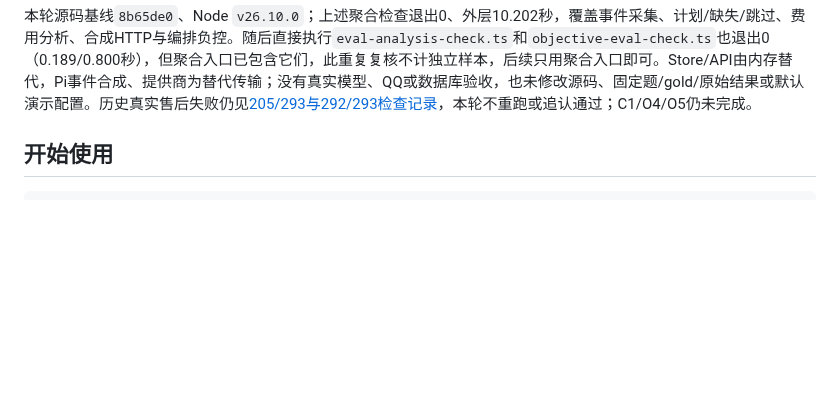
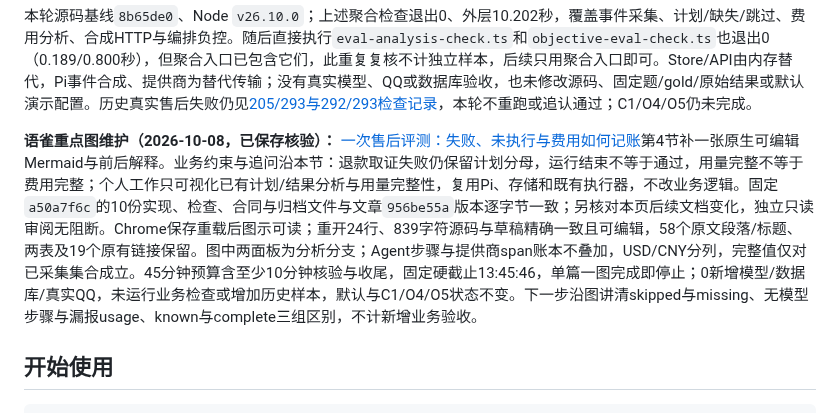
Before and after one commit to erha1499/dave-agent, a Markdown page: docs/evaluation.md, the part around the change. GitHub-like rendering; blank space fills up the shorter version.

Commit message:
docs: record editable evaluation denominator and cost diagram

````diff
--- a/docs/evaluation.md
+++ b/docs/evaluation.md
@@ -57,6 +57,8 @@ node scripts/eval-check.ts
 ```
 
 本轮源码基线`8b65de0`、Node `v26.10.0`；上述聚合检查退出0、外层10.202秒，覆盖事件采集、计划/缺失/跳过、费用分析、合成HTTP与编排负控。随后直接执行`eval-analysis-check.ts`和`objective-eval-check.ts`也退出0（0.189/0.800秒），但聚合入口已包含它们，此重复复核不计独立样本，后续只用聚合入口即可。Store/API由内存替代，Pi事件合成、提供商为替代传输；没有真实模型、QQ或数据库验收，也未修改源码、固定题/gold/原始结果或默认演示配置。历史真实售后失败仍见[205/293与292/293检查记录](./objective-evaluation-results.md)，本轮不重跑或追认通过；C1/O4/O5仍未完成。
+
+**语雀重点图维护（2026-10-08，已保存核验）：** [一次售后评测：失败、未执行与费用如何记账](https://www.yuque.com/erha-vrnso/repg3o/ylctono5n6gx1kc3#a695cfc1)第4节补一张原生可编辑Mermaid与前后解释。业务约束与追问沿本节：退款取证失败仍保留计划分母，运行结束不等于通过，用量完整不等于费用完整；个人工作只可视化已有计划/结果分析与用量完整性，复用Pi、存储和既有执行器，不改业务逻辑。固定`a50a7f6c`的10份实现、检查、合同与归档文件与文章`956be55a`版本逐字节一致；另核对本页后续文档变化，独立只读审阅无阻断。Chrome保存重载后图示可读；重开24行、839字符源码与草稿精确一致且可编辑，58个原文段落/标题、两表及19个原有链接保留。图中两面板为分析分支；Agent步骤与提供商span账本不叠加，USD/CNY分列，完整值仅对已采集集合成立。45分钟预算含至少10分钟核验与收尾，固定硬截止13:45:46，单篇一图完成即停止；0新增模型/数据库/真实QQ，未运行业务检查或增加历史样本，默认与C1/O4/O5状态不变。下一步沿图讲清skipped与missing、无模型步骤与漏报usage、known与complete三组区别，不计新增业务验收。
 
 ## 开始使用
 
````
